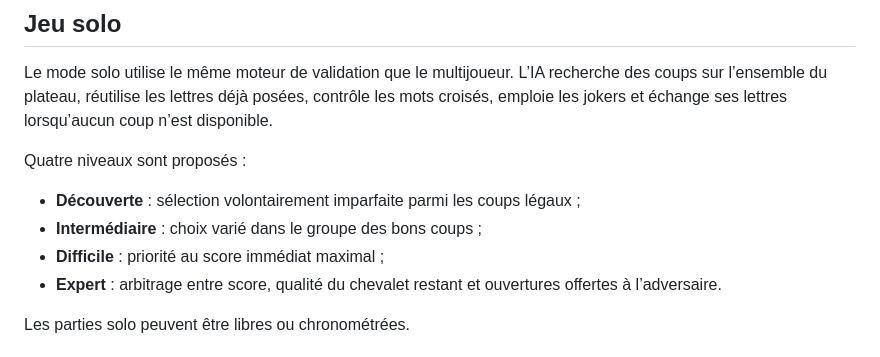
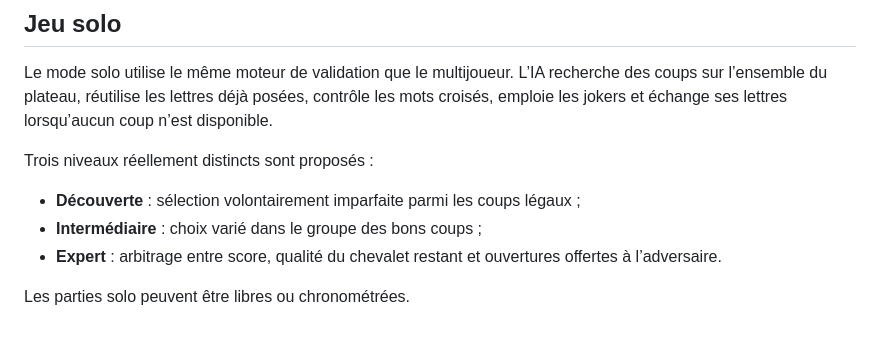
Before and after one commit to Emeralddossou/scrabble, a Markdown page: README.md, the part around the change. Rendered like a GitHub page.

Commit message:
docs: align documented solo difficulty levels

```diff
--- a/README.md
+++ b/README.md
@@ -18,11 +18,10 @@ Le parcours multijoueur prend en charge :
 
 Le mode solo utilise le même moteur de validation que le multijoueur. L’IA recherche des coups sur l’ensemble du plateau, réutilise les lettres déjà posées, contrôle les mots croisés, emploie les jokers et échange ses lettres lorsqu’aucun coup n’est disponible.
 
-Quatre niveaux sont proposés :
+Trois niveaux réellement distincts sont proposés :
 
 - **Découverte** : sélection volontairement imparfaite parmi les coups légaux ;
 - **Intermédiaire** : choix varié dans le groupe des bons coups ;
-- **Difficile** : priorité au score immédiat maximal ;
 - **Expert** : arbitrage entre score, qualité du chevalet restant et ouvertures offertes à l’adversaire.
 
 Les parties solo peuvent être libres ou chronométrées.
```
